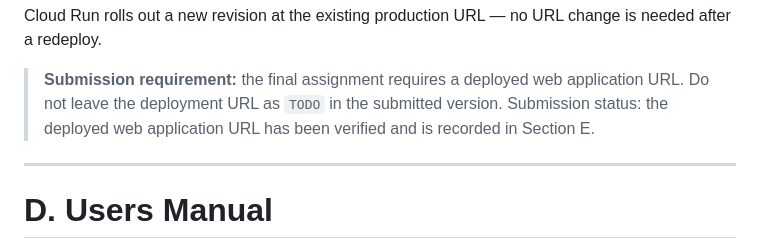
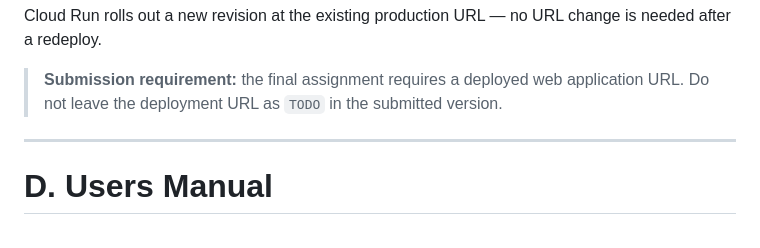
Before and after one commit to KingBisky/IT3385_Team5_Assignment, a Markdown page: README.md, the part around the change. Rendered like a GitHub page.

```diff
--- a/README.md
+++ b/README.md
@@ -985,7 +985,6 @@ Cloud Run rolls out a new revision at the existing production URL — no URL cha
 
 
 > **Submission requirement:** the final assignment requires a deployed web application URL. Do not leave the deployment URL as `TODO` in the submitted version.
-> Submission status: the deployed web application URL has been verified and is recorded in Section E.
 ---
 
 # D. Users Manual
```
